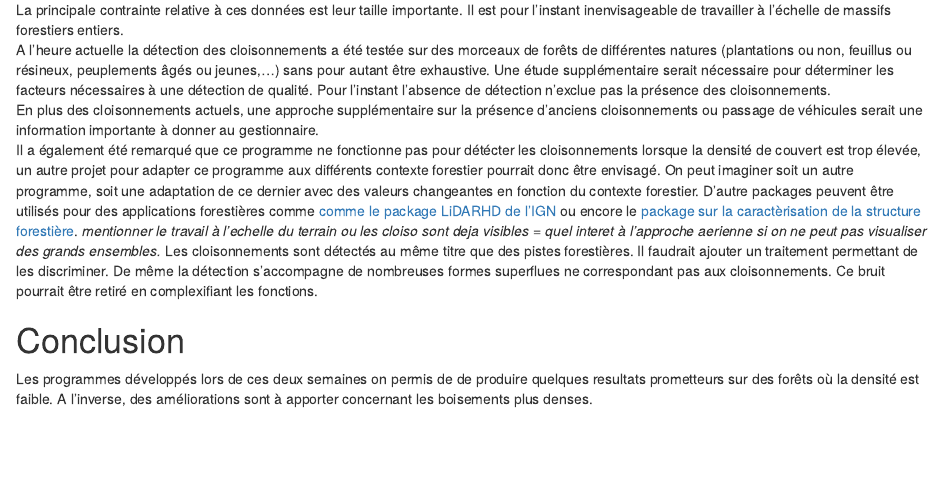
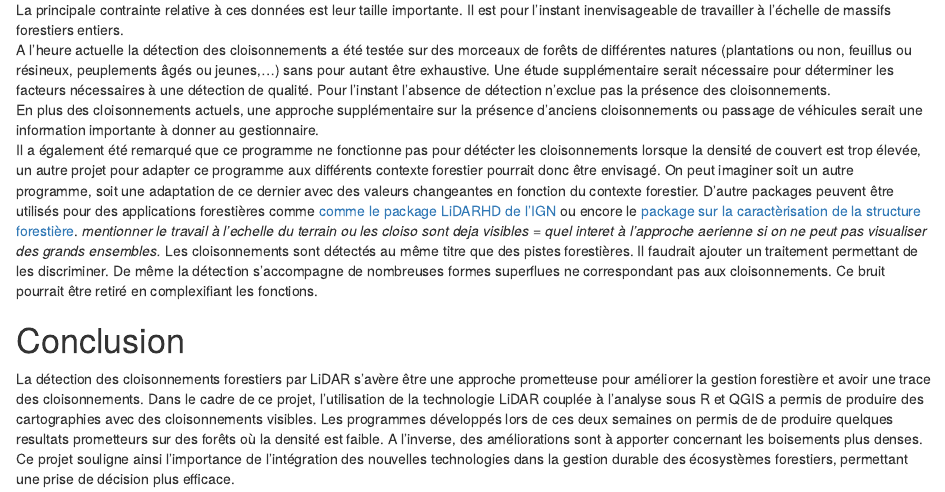
Before and after one commit to TgerAPT/Projet-7-Lidar, an R Markdown document (Rapport_LIDAR.Rmd): the page in a window 1100 px wide, from 4220 px down. Rendered offline with R 4.5, knitr and Pandoc, with nearby package versions; some code elsewhere in the file could not run offline.

Commit message:
Update Rapport_LIDAR.Rmd

```diff
--- a/Rapport_LIDAR.Rmd
+++ b/Rapport_LIDAR.Rmd
@@ -230,4 +230,4 @@ Les cloisonnements sont détectés au même titre que des pistes forestières. I
 
 # Conclusion
 
-Les programmes développés lors de ces deux semaines on permis de de produire quelques resultats prometteurs sur des forêts où la densité est faible. A l'inverse, des améliorations sont à apporter concernant les boisements plus denses.
+La détection des cloisonnements forestiers par LiDAR s'avère être une approche prometteuse pour améliorer la gestion forestière et avoir une trace des cloisonnements. Dans le cadre de ce projet, l'utilisation de la technologie LiDAR couplée à l'analyse sous R et QGIS a permis de produire des cartographies avec des cloisonnements visibles. Les programmes développés lors de ces deux semaines on permis de de produire quelques resultats prometteurs sur des forêts où la densité est faible. A l'inverse, des améliorations sont à apporter concernant les boisements plus denses. Ce projet souligne ainsi l'importance de l'intégration des nouvelles technologies dans la gestion durable des écosystèmes forestiers, permettant une prise de décision plus efficace.
```
